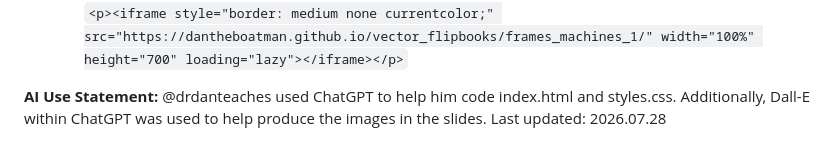
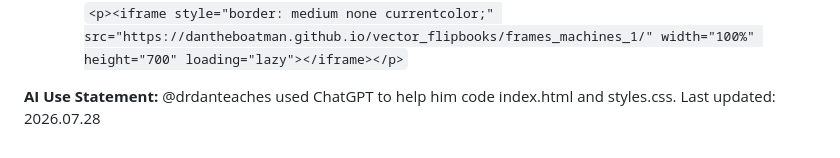
Before and after one commit to dantheboatman/vector_flipbooks, a Markdown page: README.md, the part around the change. GitHub-like rendering.

```diff
--- a/README.md
+++ b/README.md
@@ -20,5 +20,5 @@ Here are some tips if you are attempting to duplicate a flipbook to deploy on Gi
      - The GitHub pages will be located at `https://USERNAME.github.io/REPOSITORY/FOLDER/` (for example: `https://dantheboatman.github.io/vector_flipbooks/frames_machines_1/` )
      - The flipbook can also be embedded in another website or LMS page by using an iframe. For example:  `<p><iframe style="border: medium none currentcolor;" src="https://dantheboatman.github.io/vector_flipbooks/frames_machines_1/" width="100%" height="700" loading="lazy"></iframe></p>`
 
-**AI Use Statement:** @drdanteaches used ChatGPT to help him code index.html and styles.css. Additionally, Dall-E within ChatGPT was used to help produce the images in the slides.
+**AI Use Statement:** @drdanteaches used ChatGPT to help him code index.html and styles.css.
 Last updated: 2026.07.28
```
